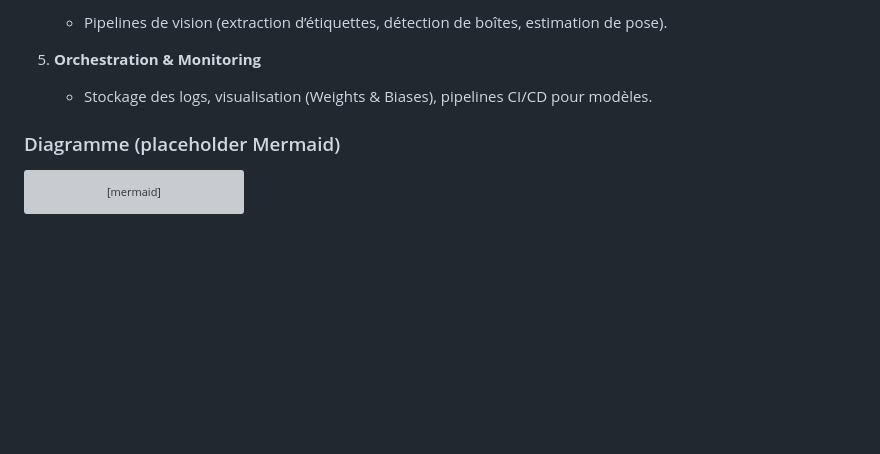
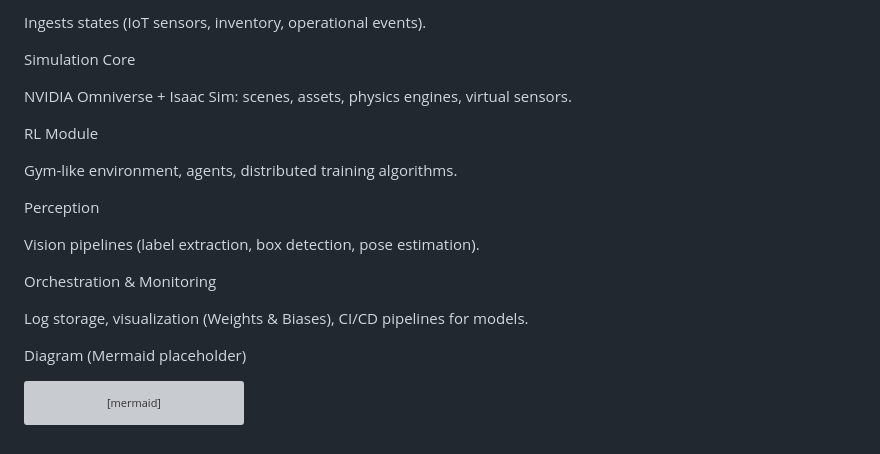
Before and after one commit to fedih/Digital-Twin-NVIDIA-Omniverse-Robot-RL-pour-logistique, a Markdown page: README.md, the part around the change printed below. GitHub-like rendering; blank space fills up the shorter version; grey boxes are pictures that could not be loaded.

````diff
--- a/README.md
+++ b/README.md
@@ -82,10 +71,23 @@ Le présent dépôt sert de blueprint professionnel : il documente les cas d’u
 
-   * Pipelines de vision (extraction d’étiquettes, détection de boîtes, estimation de pose).
-5. **Orchestration & Monitoring**
+Ingests states (IoT sensors, inventory, operational events).
 
-   * Stockage des logs, visualisation (Weights & Biases), pipelines CI/CD pour modèles.
+Simulation Core
 
-### Diagramme (placeholder Mermaid)
+NVIDIA Omniverse + Isaac Sim: scenes, assets, physics engines, virtual sensors.
+
+RL Module
+
+Gym-like environment, agents, distributed training algorithms.
+
+Perception
+
+Vision pipelines (label extraction, box detection, pose estimation).
+
+Orchestration & Monitoring
+
+Log storage, visualization (Weights & Biases), CI/CD pipelines for models.
+
+Diagram (Mermaid placeholder)
 
 ```mermaid
 graph TB
````
Also changed, not shown: other parts of README.md (+36 -47 lines).
